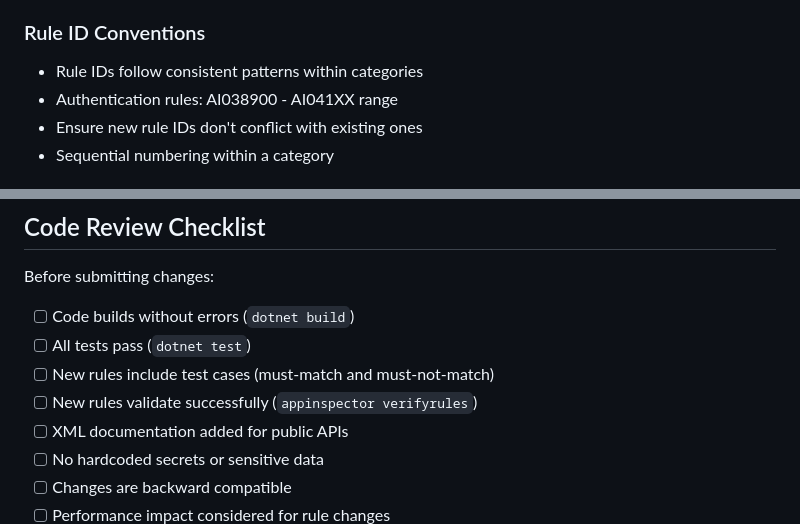
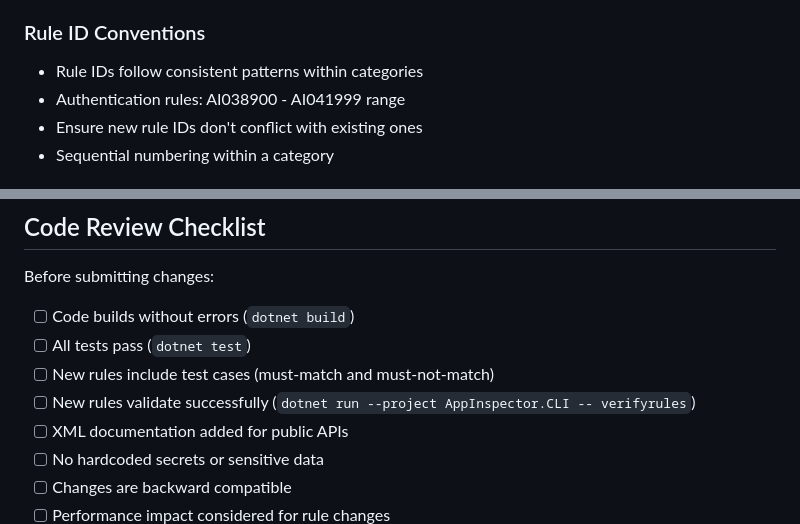
Before and after one commit to microsoft/ApplicationInspector, a Markdown page: .github/copilot-instructions.md, 2 parts joined by grey strips. Drawn GitHub-style.

Commit message:
Improve clarity of rule ID ranges and command consistency
Co-authored-by: gfs <98900+gfs@users.noreply.github.com>

```diff
--- a/.github/copilot-instructions.md
+++ b/.github/copilot-instructions.md
@@ -155,7 +155,7 @@ Note: This is a simplified example. Real rules may use alternation (e.g., `patte
 ### Rule ID Conventions
 
 - Rule IDs follow consistent patterns within categories
-- Authentication rules: AI038900 - AI041XX range
+- Authentication rules: AI038900 - AI041999 range
 - Ensure new rule IDs don't conflict with existing ones
 - Sequential numbering within a category
 
@@ -215,7 +215,7 @@ Before submitting changes:
 - [ ] Code builds without errors (`dotnet build`)
 - [ ] All tests pass (`dotnet test`)
 - [ ] New rules include test cases (must-match and must-not-match)
-- [ ] New rules validate successfully (`appinspector verifyrules`)
+- [ ] New rules validate successfully (`dotnet run --project AppInspector.CLI -- verifyrules`)
 - [ ] XML documentation added for public APIs
 - [ ] No hardcoded secrets or sensitive data
 - [ ] Changes are backward compatible
```
